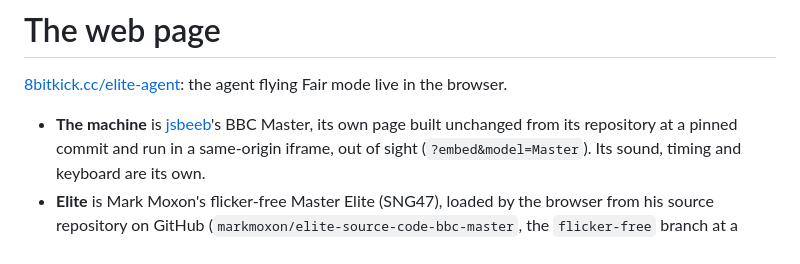
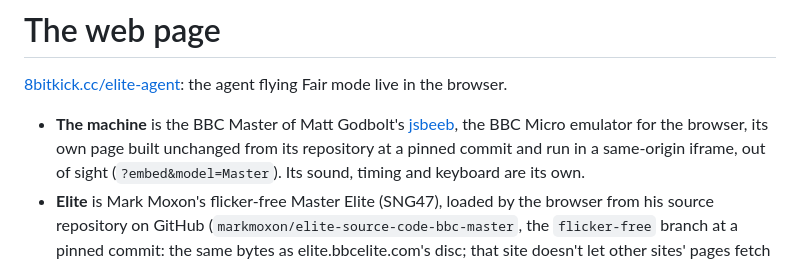
Before and after one commit to 8bitkick/elite-agent, a Markdown page: web/README.md, the part around the change. Drawn GitHub-style.

```diff
--- a/web/README.md
+++ b/web/README.md
@@ -2,7 +2,7 @@
 
 [8bitkick.cc/elite-agent](https://8bitkick.cc/elite-agent/): the agent flying Fair mode live in the browser.
 
-- **The machine** is [jsbeeb](https://github.com/mattgodbolt/jsbeeb)'s BBC Master, its own page built unchanged from its
+- **The machine** is the BBC Master of Matt Godbolt's [jsbeeb](https://github.com/mattgodbolt/jsbeeb), the BBC Micro emulator for the browser, its own page built unchanged from its
   repository at a pinned commit and run in a same-origin iframe, out of sight (`?embed&model=Master`). Its sound,
   timing and keyboard are its own.
 - **Elite** is Mark Moxon's flicker-free Master Elite (SNG47), loaded by the browser from his source repository on
```
Also changed, not shown: README.md (+1 -1 lines).
